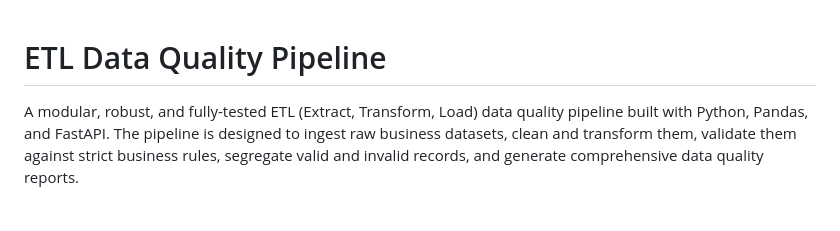
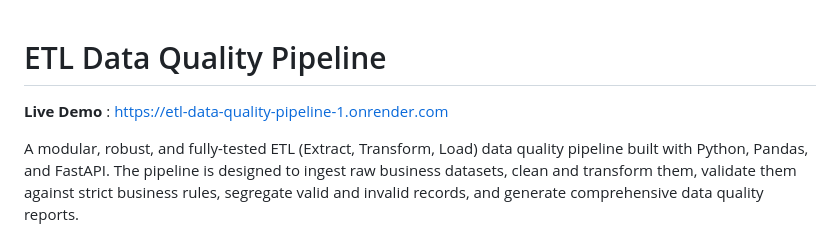
Before and after one commit to Abhieeeh/ETL-data-quality-pipeline-, a Markdown page: README.md, the part around the change. Rendered like a GitHub page; blank space fills up the shorter version.

Commit message:
ReadME updated
Added a link to the live demo of the ETL Data Quality Pipeline.

```diff
--- a/README.md
+++ b/README.md
@@ -1,4 +1,6 @@
 # ETL Data Quality Pipeline
+
+**Live Demo** : https://etl-data-quality-pipeline-1.onrender.com
 
 A modular, robust, and fully-tested ETL (Extract, Transform, Load) data quality pipeline built with Python, Pandas, and FastAPI. The pipeline is designed to ingest raw business datasets, clean and transform them, validate them against strict business rules, segregate valid and invalid records, and generate comprehensive data quality reports.
 
```
